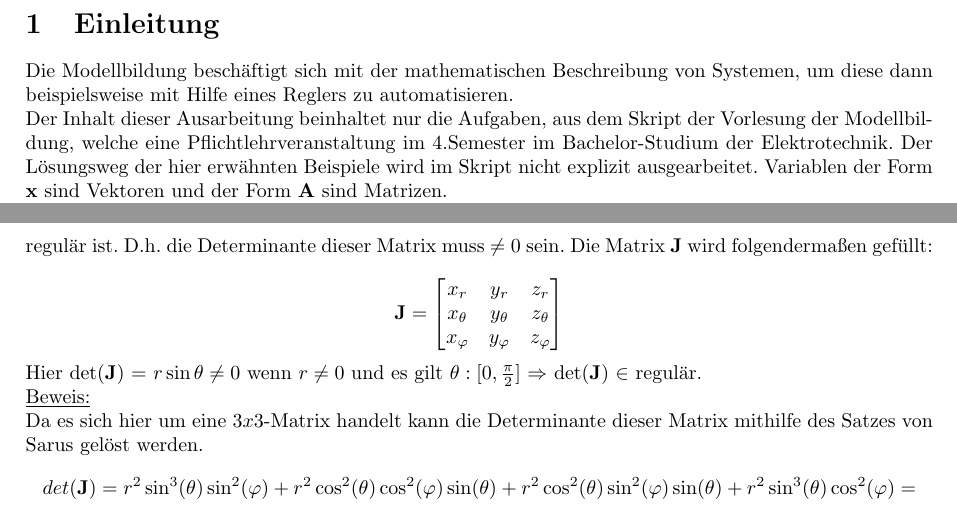
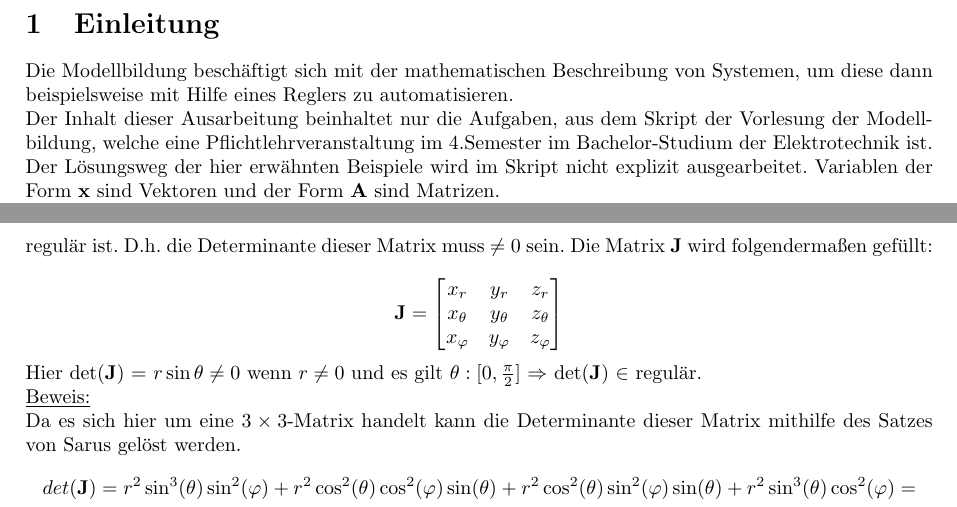
Before and after one commit to fugohan/modellbildung, a LaTeX document (latex/Modelbildung.tex): two parts of pages 3 and 4 of 6, joined at a grey line, cut so that both start at the same text. Compiled offline with pdfLaTeX.

Commit message:
new sorting

```diff
--- a/latex/Modelbildung.tex
+++ b/latex/Modelbildung.tex
@@ -16,7 +16,7 @@
 \section{Einleitung}
 Die Modellbildung beschäftigt sich mit der mathematischen Beschreibung von Systemen, um diese dann beispielsweise mit Hilfe eines Reglers zu automatisieren.
 \newline
-Der Inhalt dieser Ausarbeitung beinhaltet nur die Aufgaben, aus dem Skript der Vorlesung der Modellbildung, welche eine Pflichtlehrveranstaltung im 4.Semester im Bachelor-Studium der Elektrotechnik. Der Lösungsweg der hier erwähnten Beispiele wird im Skript nicht explizit ausgearbeitet. Variablen der Form \textbf{x} sind Vektoren und der Form \textbf{A} sind Matrizen. \\
+Der Inhalt dieser Ausarbeitung beinhaltet nur die Aufgaben, aus dem Skript der Vorlesung der Modellbildung, welche eine Pflichtlehrveranstaltung im 4.Semester im Bachelor-Studium der Elektrotechnik ist. Der Lösungsweg der hier erwähnten Beispiele wird im Skript nicht explizit ausgearbeitet. Variablen der Form \textbf{x} sind Vektoren und der Form \textbf{A} sind Matrizen. \\
 Die Ausarbeitung enthält nur die Beispiele die ohne nötiger Hilfe von Maple gelöst werden können und wo man keine mathematischen Beweise durchführen muss.
 \section{Mechanische Systeme}
 \subsection{Punkt-Kinematik}
@@ -70,7 +70,7 @@ Die Matrix \textbf{J} wird folgendermaßen gefüllt: \\
 \end{equation*}
 Hier det(\textbf{J}) = $r\sin\theta \neq 0$ wenn $r \neq 0$ und es gilt $\theta: [0,\frac{\pi}{2}]$ $\Rightarrow$ det(\textbf{J}) $\in$ regulär.\\
 \underline{Beweis:} \\
-Da es sich hier um eine $ 3x3 $-Matrix handelt kann die Determinante dieser Matrix mithilfe des Satzes von Sarus gelöst werden.
+Da es sich hier um eine $ 3 \times 3 $-Matrix handelt kann die Determinante dieser Matrix mithilfe des Satzes von Sarus gelöst werden.
 \begin{align*}
 	det(\textbf{J}) & = r^2\sin^3(\theta)\sin^2(\varphi) + r^2\cos^2(\theta)\cos^2(\varphi)\sin(\theta) + r^2\cos^2(\theta)\sin^2(\varphi)\sin(\theta) + r^2\sin^3(\theta)\cos^2(\varphi) =\\
 	& = r^2(\sin^3(\theta)\sin^2(\varphi) + \cos^2(\theta)\cos^2(\varphi)\sin(\theta) + \cos^2(\theta)\sin^2(\varphi)\sin(\theta) + \sin^3(\theta)\cos^2(\varphi)) =\\
```
Also changed, not shown: latex/temp.md (deleted, +0 -1 lines), latex/Modelbildung.pdf (added), latex/pic/Angabe.PNG (added), latex/Modelbildung.tex (2 more changed lines).
